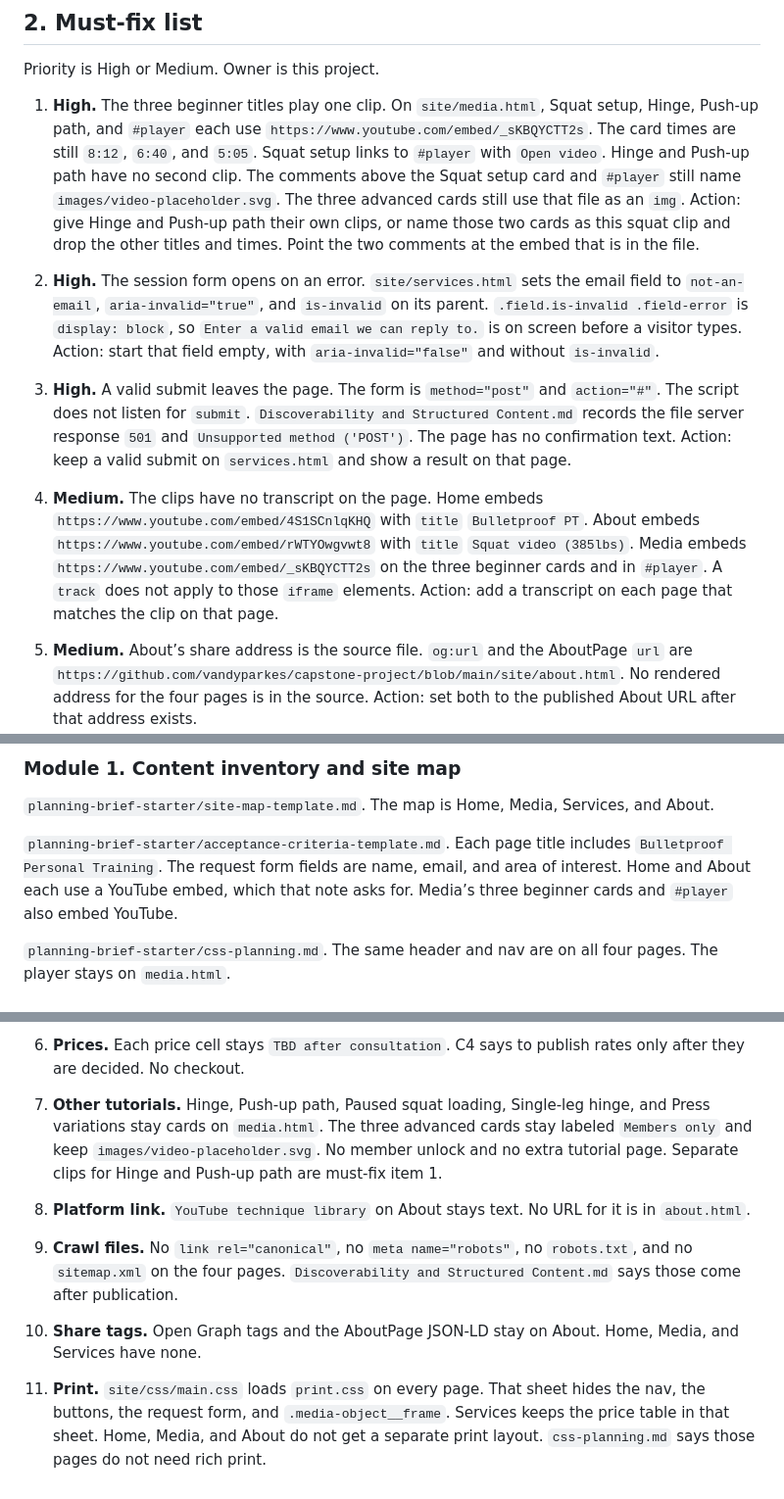
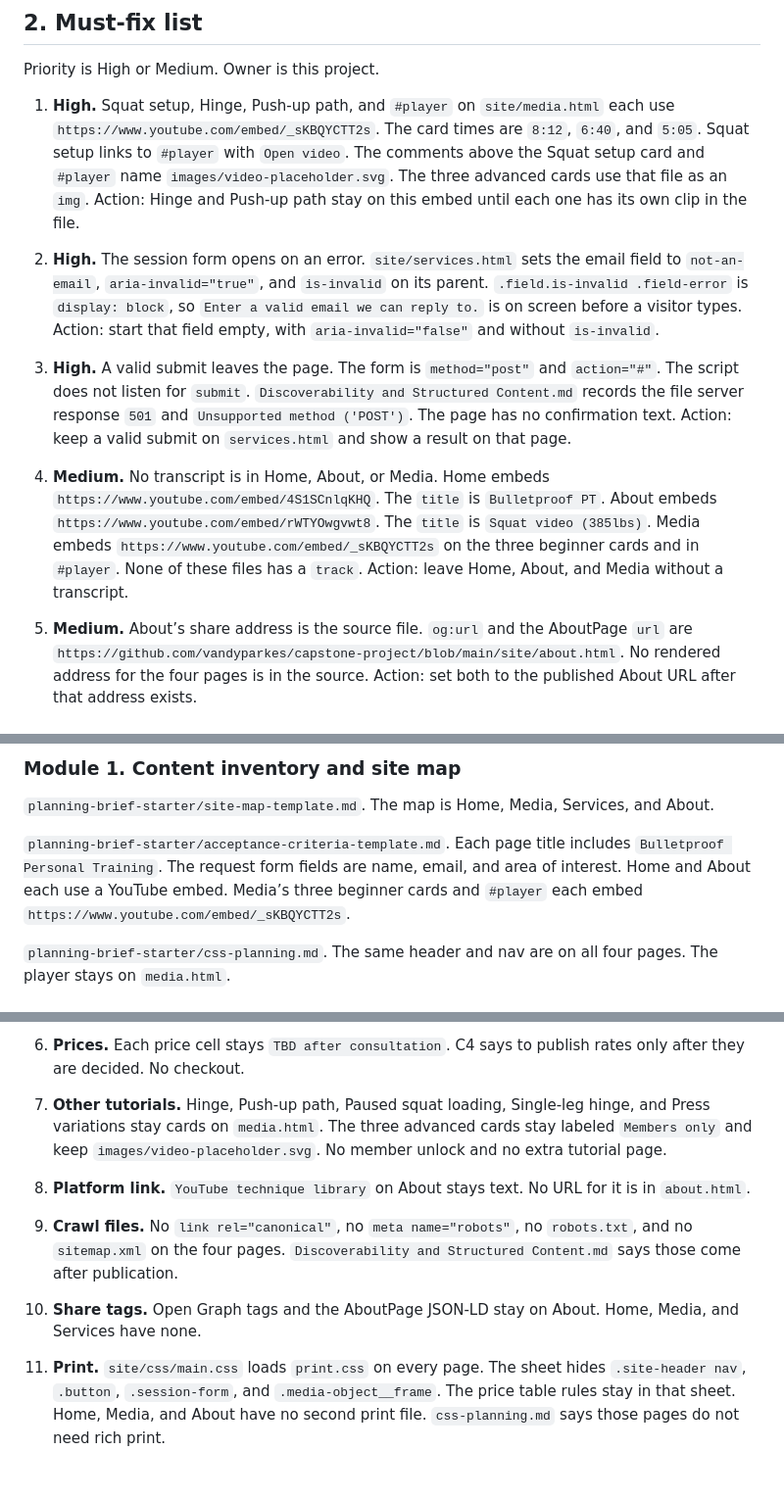
Before and after one commit to vandyparkes/capstone-project, a Markdown page: Release Plan.md, 3 parts joined by grey strips. Shown at 98% size. Rendered like a GitHub page.

```diff
--- a/Release Plan.md
+++ b/Release Plan.md
@@ -19,13 +19,13 @@ The squat player is a section on `media.html` (`#player`). It is the same file.
 
 Priority is High or Medium. Owner is this project.
 
-1. **High.** The three beginner titles play one clip. On `site/media.html`, Squat setup, Hinge, Push-up path, and `#player` each use `https://www.youtube.com/embed/_sKBQYCTT2s`. The card times are still `8:12`, `6:40`, and `5:05`. Squat setup links to `#player` with `Open video`. Hinge and Push-up path have no second clip. The comments above the Squat setup card and `#player` still name `images/video-placeholder.svg`. The three advanced cards still use that file as an `img`. Action: give Hinge and Push-up path their own clips, or name those two cards as this squat clip and drop the other titles and times. Point the two comments at the embed that is in the file.
+1. **High.** Squat setup, Hinge, Push-up path, and `#player` on `site/media.html` each use `https://www.youtube.com/embed/_sKBQYCTT2s`. The card times are `8:12`, `6:40`, and `5:05`. Squat setup links to `#player` with `Open video`. The comments above the Squat setup card and `#player` name `images/video-placeholder.svg`. The three advanced cards use that file as an `img`. Action: Hinge and Push-up path stay on this embed until each one has its own clip in the file.
 
 2. **High.** The session form opens on an error. `site/services.html` sets the email field to `not-an-email`, `aria-invalid="true"`, and `is-invalid` on its parent. `.field.is-invalid .field-error` is `display: block`, so `Enter a valid email we can reply to.` is on screen before a visitor types. Action: start that field empty, with `aria-invalid="false"` and without `is-invalid`.
 
 3. **High.** A valid submit leaves the page. The form is `method="post"` and `action="#"`. The script does not listen for `submit`. `Discoverability and Structured Content.md` records the file server response `501` and `Unsupported method ('POST')`. The page has no confirmation text. Action: keep a valid submit on `services.html` and show a result on that page.
 
-4. **Medium.** The clips have no transcript on the page. Home embeds `https://www.youtube.com/embed/4S1SCnlqKHQ` with `title` `Bulletproof PT`. About embeds `https://www.youtube.com/embed/rWTYOwgvwt8` with `title` `Squat video (385lbs)`. Media embeds `https://www.youtube.com/embed/_sKBQYCTT2s` on the three beginner cards and in `#player`. A `track` does not apply to those `iframe` elements. Action: add a transcript on each page that matches the clip on that page.
+4. **Medium.** No transcript is in Home, About, or Media. Home embeds `https://www.youtube.com/embed/4S1SCnlqKHQ`. The `title` is `Bulletproof PT`. About embeds `https://www.youtube.com/embed/rWTYOwgvwt8`. The `title` is `Squat video (385lbs)`. Media embeds `https://www.youtube.com/embed/_sKBQYCTT2s` on the three beginner cards and in `#player`. None of these files has a `track`. Action: leave Home, About, and Media without a transcript.
 
 5. **Medium.** About’s share address is the source file. `og:url` and the AboutPage `url` are `https://github.com/vandyparkes/capstone-project/blob/main/site/about.html`. No rendered address for the four pages is in the source. Action: set both to the published About URL after that address exists.
 
@@ -39,7 +39,7 @@ These checks still match the files in `site/`.
 
 `planning-brief-starter/site-map-template.md`. The map is Home, Media, Services, and About.
 
-`planning-brief-starter/acceptance-criteria-template.md`. Each page title includes `Bulletproof Personal Training`. The request form fields are name, email, and area of interest. Home and About each use a YouTube embed, which that note asks for. Media’s three beginner cards and `#player` also embed YouTube.
+`planning-brief-starter/acceptance-criteria-template.md`. Each page title includes `Bulletproof Personal Training`. The request form fields are name, email, and area of interest. Home and About each use a YouTube embed. Media’s three beginner cards and `#player` each embed `https://www.youtube.com/embed/_sKBQYCTT2s`.
 
 `planning-brief-starter/css-planning.md`. The same header and nav are on all four pages. The player stays on `media.html`.
 
@@ -135,7 +135,7 @@ This release stays on the four pages in `site/`. The items below stay out.
 
 6. **Prices.** Each price cell stays `TBD after consultation`. C4 says to publish rates only after they are decided. No checkout.
 
-7. **Other tutorials.** Hinge, Push-up path, Paused squat loading, Single-leg hinge, and Press variations stay cards on `media.html`. The three advanced cards stay labeled `Members only` and keep `images/video-placeholder.svg`. No member unlock and no extra tutorial page. Separate clips for Hinge and Push-up path are must-fix item 1.
+7. **Other tutorials.** Hinge, Push-up path, Paused squat loading, Single-leg hinge, and Press variations stay cards on `media.html`. The three advanced cards stay labeled `Members only` and keep `images/video-placeholder.svg`. No member unlock and no extra tutorial page.
 
 8. **Platform link.** `YouTube technique library` on About stays text. No URL for it is in `about.html`.
 
@@ -143,4 +143,4 @@ This release stays on the four pages in `site/`. The items below stay out.
 
 10. **Share tags.** Open Graph tags and the AboutPage JSON-LD stay on About. Home, Media, and Services have none.
 
-11. **Print.** `site/css/main.css` loads `print.css` on every page. That sheet hides the nav, the buttons, the request form, and `.media-object__frame`. Services keeps the price table in that sheet. Home, Media, and About do not get a separate print layout. `css-planning.md` says those pages do not need rich print.
+11. **Print.** `site/css/main.css` loads `print.css` on every page. The sheet hides `.site-header nav`, `.button`, `.session-form`, and `.media-object__frame`. The price table rules stay in that sheet. Home, Media, and About have no second print file. `css-planning.md` says those pages do not need rich print.
```
Also changed, not shown: other parts of Release Plan.md (+1 -1 lines).
